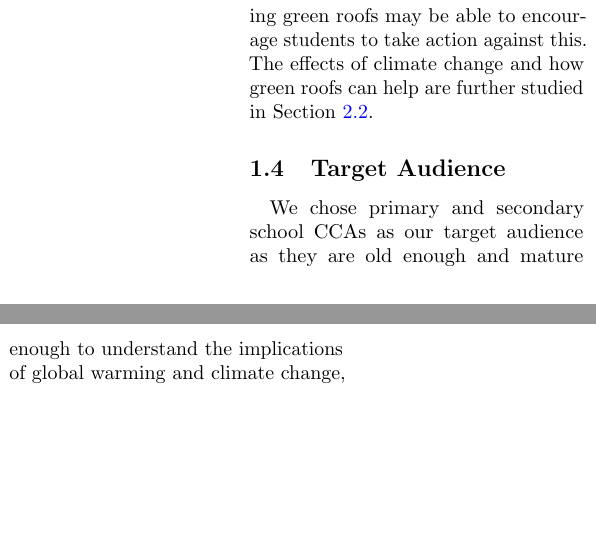
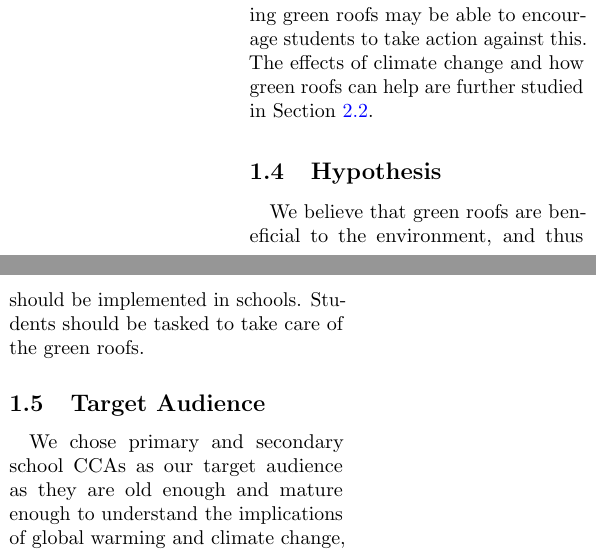
Before and after one commit to erratic-c-programmer/re-final-report, a LaTeX paper (final-report.tex): two parts of the columns of page 4 of 15 before the commit and two parts of the columns of page 5 of 17 after it, joined at a grey line, cut so that both start at the same text, the shorter picture padded with empty space. Compiled offline with pdfLaTeX.

Commit message:
Add hypothesesis

```diff
--- a/final-report.tex
+++ b/final-report.tex
@@ -98,6 +98,8 @@
   to take action against this. The effects of climate change and how green
   roofs can help are further studied in \cref{sec:grhelp}.
 
+  \subsection{Hypothesis}
+  \paragraph{} We believe that green roofs are beneficial to the environment, and thus should be implemented in schools. Students should be tasked to take care of the green roofs.
   \subsection{Target Audience} \label{ssec:target-aud}
   \paragraph{} We chose primary and secondary school CCAs as our target audience as
   they are old enough and mature enough to understand the implications
```
Also changed, not shown: final-report.pdf, final-report.tex (2 more changed lines).
